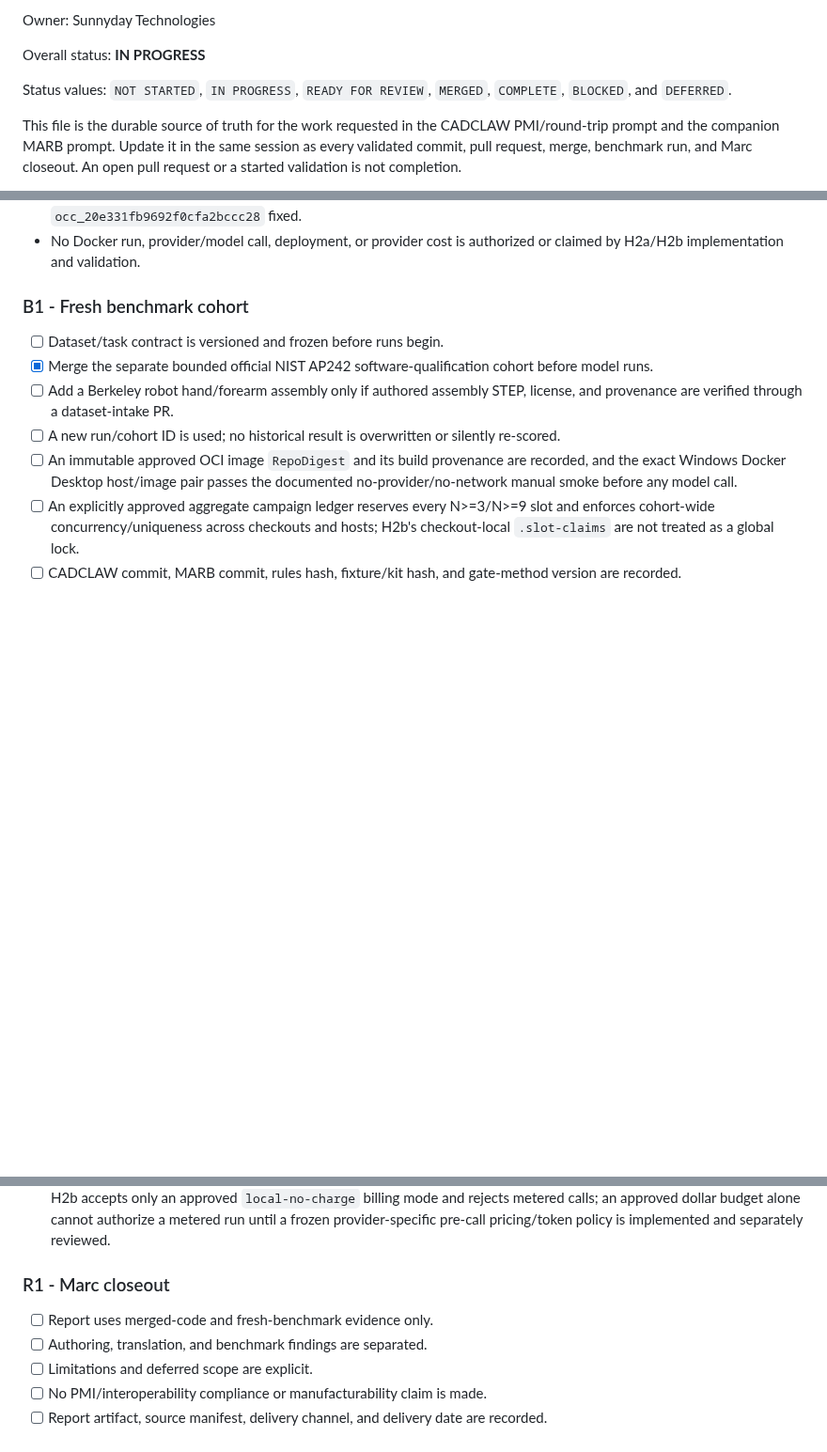
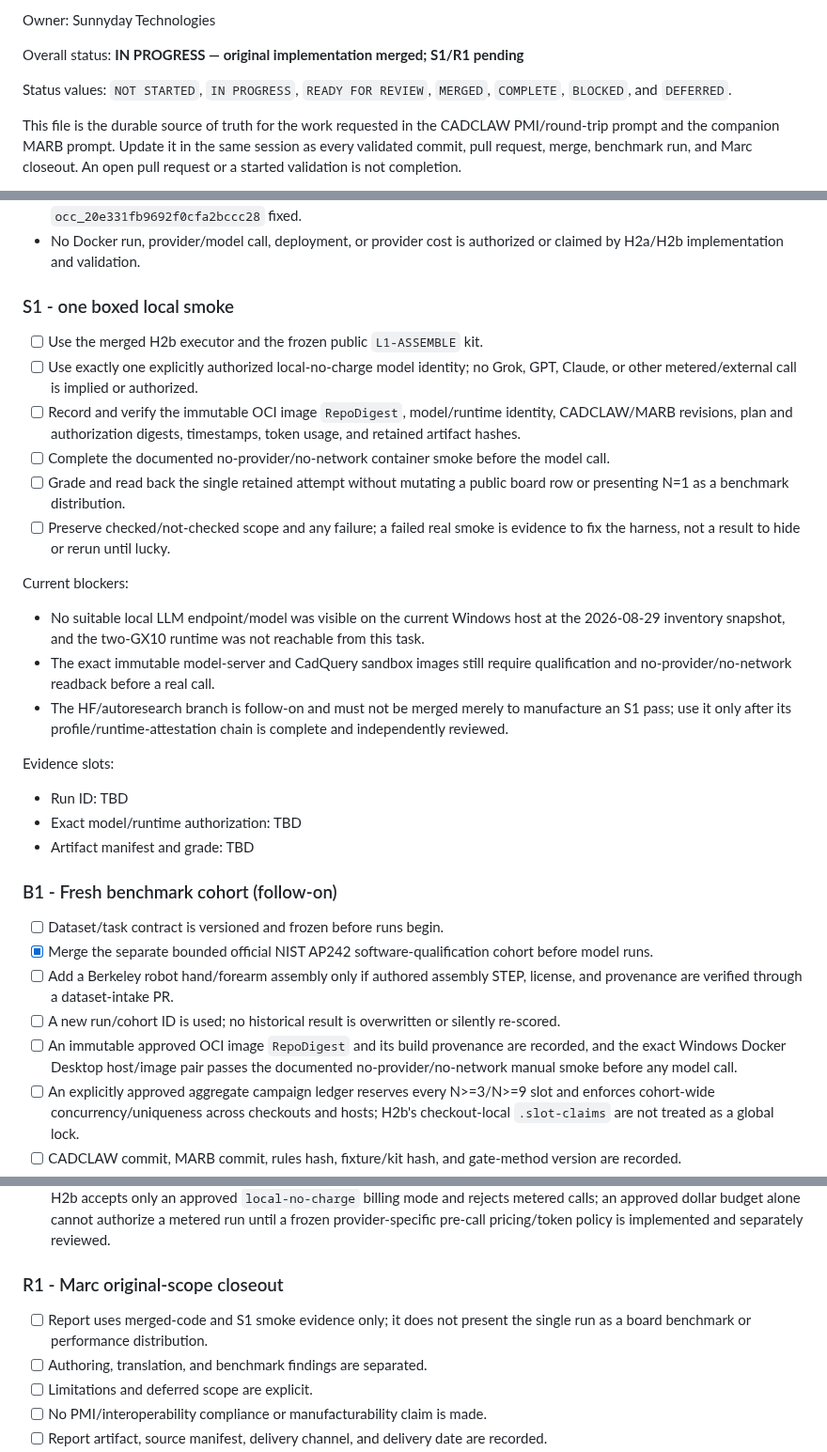
Before and after one commit to sunnyday-technologies/CADCLAW, a Markdown page: docs/pmi-roundtrip-marb-completion-ledger.md, 3 parts joined by grey strips. Shown at 94% size. Drawn GitHub-style; blank space fills up the shorter version.

```diff
--- a/docs/pmi-roundtrip-marb-completion-ledger.md
+++ b/docs/pmi-roundtrip-marb-completion-ledger.md
@@ -4,7 +4,7 @@ Last updated: 2026-08-28
 
 Owner: Sunnyday Technologies
 
-Overall status: **IN PROGRESS**
+Overall status: **IN PROGRESS — original implementation merged; S1/R1 pending**
 
 Status values: `NOT STARTED`, `IN PROGRESS`, `READY FOR REVIEW`, `MERGED`,
 `COMPLETE`, `BLOCKED`, and `DEFERRED`.
@@ -310,7 +348,39 @@ Evidence:
 - No Docker run, provider/model call, deployment, or provider cost is authorized
   or claimed by H2a/H2b implementation and validation.
 
-### B1 - Fresh benchmark cohort
+### S1 - one boxed local smoke
+
+- [ ] Use the merged H2b executor and the frozen public `L1-ASSEMBLE` kit.
+- [ ] Use exactly one explicitly authorized local-no-charge model identity; no
+  Grok, GPT, Claude, or other metered/external call is implied or authorized.
+- [ ] Record and verify the immutable OCI image `RepoDigest`, model/runtime
+  identity, CADCLAW/MARB revisions, plan and authorization digests, timestamps,
+  token usage, and retained artifact hashes.
+- [ ] Complete the documented no-provider/no-network container smoke before the
+  model call.
+- [ ] Grade and read back the single retained attempt without mutating a public
+  board row or presenting N=1 as a benchmark distribution.
+- [ ] Preserve checked/not-checked scope and any failure; a failed real smoke is
+  evidence to fix the harness, not a result to hide or rerun until lucky.
+
+Current blockers:
+
+- No suitable local LLM endpoint/model was visible on the current Windows host
+  at the 2026-08-29 inventory snapshot, and the two-GX10 runtime was not
+  reachable from this task.
+- The exact immutable model-server and CadQuery sandbox images still require
+  qualification and no-provider/no-network readback before a real call.
+- The HF/autoresearch branch is follow-on and must not be merged merely to
+  manufacture an S1 pass; use it only after its profile/runtime-attestation
+  chain is complete and independently reviewed.
+
+Evidence slots:
+
+- Run ID: TBD
+- Exact model/runtime authorization: TBD
+- Artifact manifest and grade: TBD
+
+### B1 - Fresh benchmark cohort (follow-on)
 
 - [ ] Dataset/task contract is versioned and frozen before runs begin.
 - [x] Merge the separate bounded official NIST AP242 software-qualification
@@ -359,9 +429,10 @@ Current blockers:
   budget alone cannot authorize a metered run until a frozen provider-specific
   pre-call pricing/token policy is implemented and separately reviewed.
 
-### R1 - Marc closeout
+### R1 - Marc original-scope closeout
 
-- [ ] Report uses merged-code and fresh-benchmark evidence only.
+- [ ] Report uses merged-code and S1 smoke evidence only; it does not present
+  the single run as a board benchmark or performance distribution.
 - [ ] Authoring, translation, and benchmark findings are separated.
 - [ ] Limitations and deferred scope are explicit.
 - [ ] No PMI/interoperability compliance or manufacturability claim is made.
```
Also changed, not shown: other parts of docs/pmi-roundtrip-marb-completion-ledger.md (+44 -5 lines).
